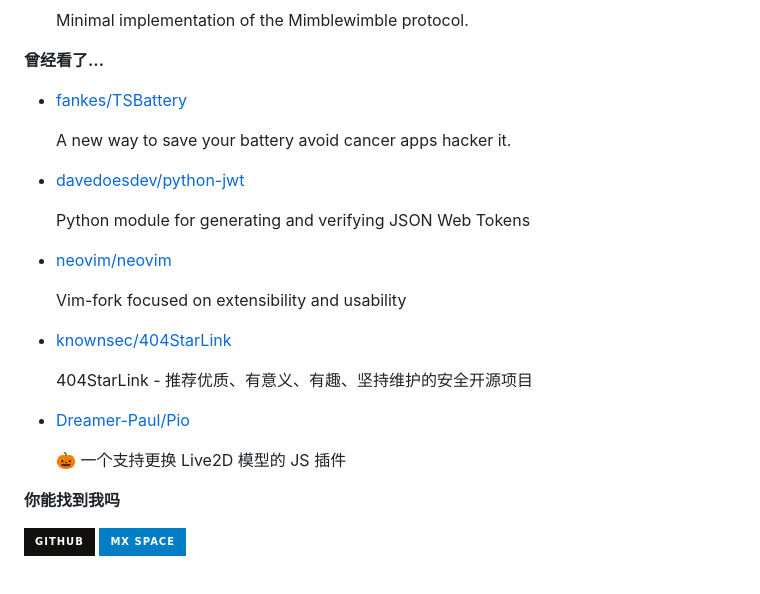
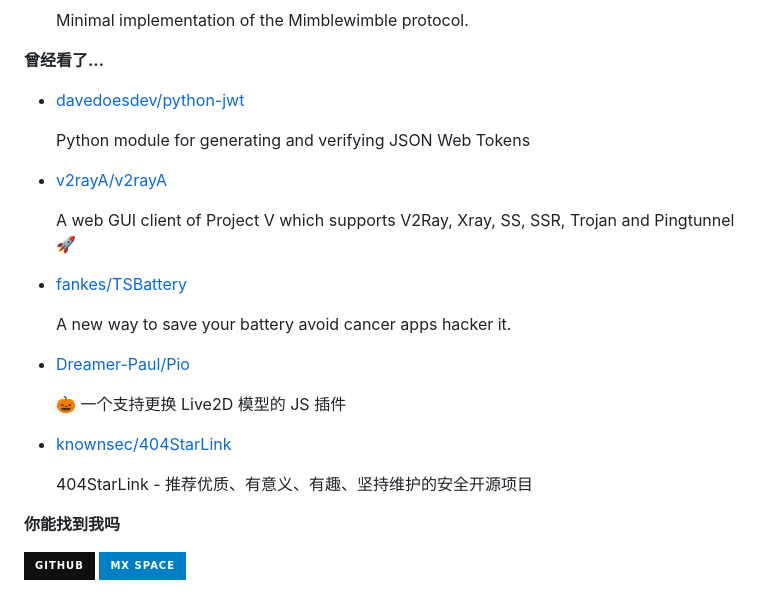
Before and after one commit to ttimochan/ttimochan, a Markdown page: readme.md, the part around one of its changes. GitHub-like rendering; badges without logos.

```diff
--- a/readme.md
+++ b/readme.md
@@ -36,7 +36,7 @@
 
 **曾经看了...**
 
-<ul><li><a href=https://github.com/fankes/TSBattery>fankes/TSBattery</a><p>A new way to save your battery avoid cancer apps hacker it.</p></li><li><a href=https://github.com/davedoesdev/python-jwt>davedoesdev/python-jwt</a><p>Python module for generating and verifying JSON Web Tokens</p></li><li><a href=https://github.com/neovim/neovim>neovim/neovim</a><p>Vim-fork focused on extensibility and usability</p></li><li><a href=https://github.com/knownsec/404StarLink>knownsec/404StarLink</a><p>404StarLink - 推荐优质、有意义、有趣、坚持维护的安全开源项目</p></li><li><a href=https://github.com/Dreamer-Paul/Pio>Dreamer-Paul/Pio</a><p>🎃 一个支持更换 Live2D 模型的 JS 插件</p></li></ul>
+<ul><li><a href=https://github.com/davedoesdev/python-jwt>davedoesdev/python-jwt</a><p>Python module for generating and verifying JSON Web Tokens</p></li><li><a href=https://github.com/v2rayA/v2rayA>v2rayA/v2rayA</a><p>A web GUI client of Project V which supports V2Ray, Xray, SS, SSR, Trojan and Pingtunnel 🚀</p></li><li><a href=https://github.com/fankes/TSBattery>fankes/TSBattery</a><p>A new way to save your battery avoid cancer apps hacker it.</p></li><li><a href=https://github.com/Dreamer-Paul/Pio>Dreamer-Paul/Pio</a><p>🎃 一个支持更换 Live2D 模型的 JS 插件</p></li><li><a href=https://github.com/knownsec/404StarLink>knownsec/404StarLink</a><p>404StarLink - 推荐优质、有意义、有趣、坚持维护的安全开源项目</p></li></ul>
 
 **你能找到我吗**
 
```
Also changed, not shown: other parts of readme.md (+1 -1 lines).
